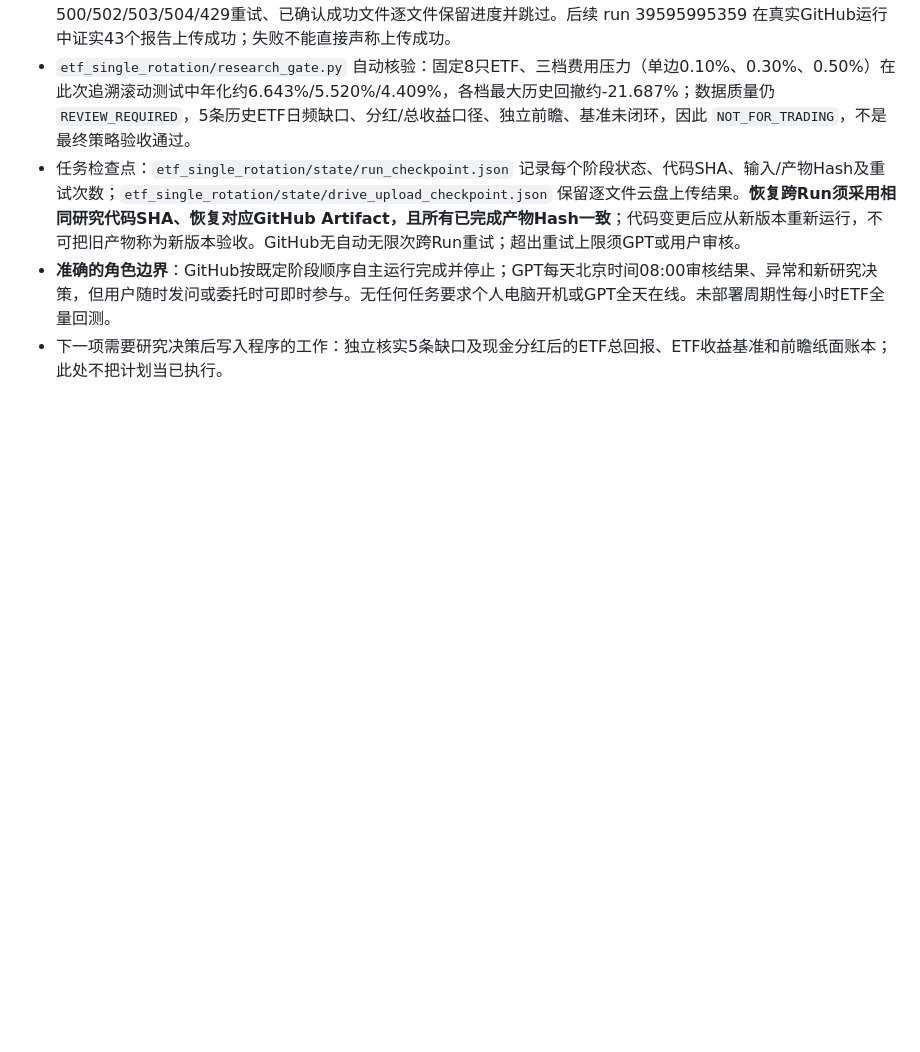
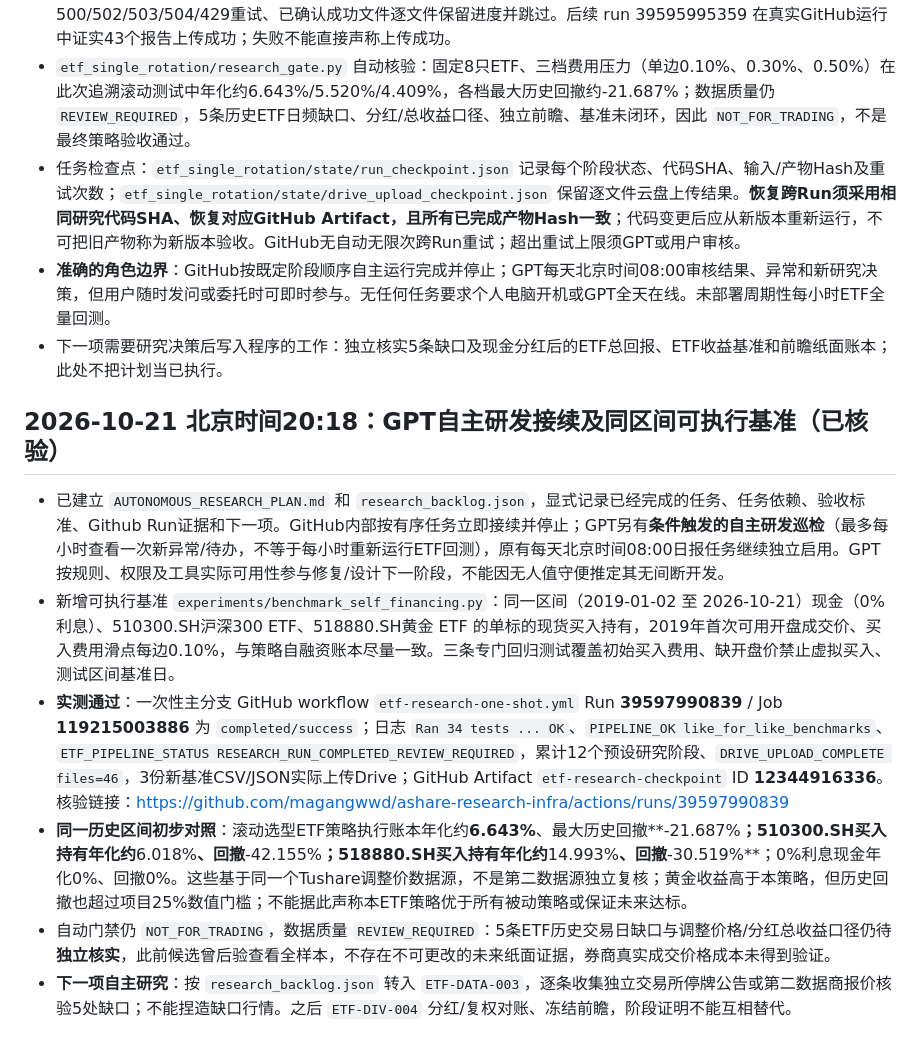
Before and after one commit to magangwwd/ashare-research-infra, a Markdown page: etf_single_rotation/RUNBOOK_AND_RUN_LOG.md, the part around the change. GitHub-like rendering; blank space fills up the shorter version.

Commit message:
Record 34 passing ETF tests, 46 Google Drive uploads, comparable benchmark evidence and next autonomous research step

```diff
--- a/etf_single_rotation/RUNBOOK_AND_RUN_LOG.md
+++ b/etf_single_rotation/RUNBOOK_AND_RUN_LOG.md
@@ -193,3 +193,11 @@
 - 任务检查点：`etf_single_rotation/state/run_checkpoint.json` 记录每个阶段状态、代码SHA、输入/产物Hash及重试次数；`etf_single_rotation/state/drive_upload_checkpoint.json` 保留逐文件云盘上传结果。**恢复跨Run须采用相同研究代码SHA、恢复对应GitHub Artifact，且所有已完成产物Hash一致**；代码变更后应从新版本重新运行，不可把旧产物称为新版本验收。GitHub无自动无限次跨Run重试；超出重试上限须GPT或用户审核。
 - **准确的角色边界**：GitHub按既定阶段顺序自主运行完成并停止；GPT每天北京时间08:00审核结果、异常和新研究决策，但用户随时发问或委托时可即时参与。无任何任务要求个人电脑开机或GPT全天在线。未部署周期性每小时ETF全量回测。
 - 下一项需要研究决策后写入程序的工作：独立核实5条缺口及现金分红后的ETF总回报、ETF收益基准和前瞻纸面账本；此处不把计划当已执行。
+
+## 2026-10-21 北京时间20:18：GPT自主研发接续及同区间可执行基准（已核验）
+- 已建立 `AUTONOMOUS_RESEARCH_PLAN.md` 和 `research_backlog.json`，显式记录已经完成的任务、任务依赖、验收标准、Github Run证据和下一项。GitHub内部按有序任务立即接续并停止；GPT另有**条件触发的自主研发巡检**（最多每小时查看一次新异常/待办，不等于每小时重新运行ETF回测），原有每天北京时间08:00日报任务继续独立启用。GPT按规则、权限及工具实际可用性参与修复/设计下一阶段，不能因无人值守便推定其无间断开发。
+- 新增可执行基准 `experiments/benchmark_self_financing.py`：同一区间（2019-01-02 至 2026-10-21）现金（0%利息）、510300.SH沪深300 ETF、518880.SH黄金 ETF 的单标的现货买入持有，2019年首次可用开盘成交价、买入费用滑点每边0.10%，与策略自融资账本尽量一致。三条专门回归测试覆盖初始买入费用、缺开盘价禁止虚拟买入、测试区间基准日。
+- **实测通过**：一次性主分支 GitHub workflow `etf-research-one-shot.yml` Run **39597990839** / Job **119215003886** 为 `completed/success`；日志 `Ran 34 tests ... OK`、`PIPELINE_OK like_for_like_benchmarks`、`ETF_PIPELINE_STATUS RESEARCH_RUN_COMPLETED_REVIEW_REQUIRED`，累计12个预设研究阶段、`DRIVE_UPLOAD_COMPLETE files=46`，3份新基准CSV/JSON实际上传Drive；GitHub Artifact `etf-research-checkpoint` ID **12344916336**。核验链接：https://github.com/magangwwd/ashare-research-infra/actions/runs/39597990839
+- **同一历史区间初步对照**：滚动选型ETF策略执行账本年化约**6.643%**、最大历史回撤**-21.687%**；510300.SH买入持有年化约**6.018%**、回撤**-42.155%**；518880.SH买入持有年化约**14.993%**、回撤**-30.519%**；0%利息现金年化0%、回撤0%。这些基于同一个Tushare调整价数据源，不是第二数据源独立复核；黄金收益高于本策略，但历史回撤也超过项目25%数值门槛；不能据此声称本ETF策略优于所有被动策略或保证未来达标。
+- 自动门禁仍 `NOT_FOR_TRADING`，数据质量 `REVIEW_REQUIRED`：5条ETF历史交易日缺口与调整价格/分红总收益口径仍待**独立核实**，此前候选曾后验查看全样本，不存在不可更改的未来纸面证据，券商真实成交价格成本未得到验证。
+- **下一项自主研究**：按 `research_backlog.json` 转入 `ETF-DATA-003`，逐条收集独立交易所停牌公告或第二数据商报价核验5处缺口；不能捏造缺口行情。之后 `ETF-DIV-004` 分红/复权对账、冻结前瞻，阶段证明不能互相替代。
```
